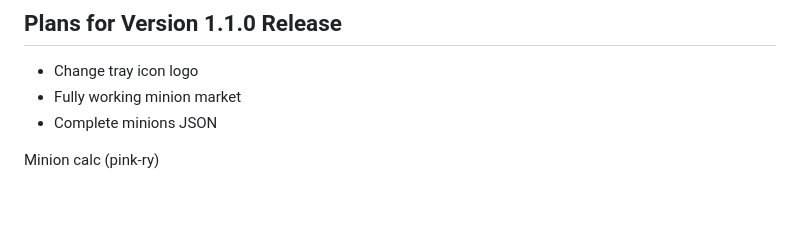
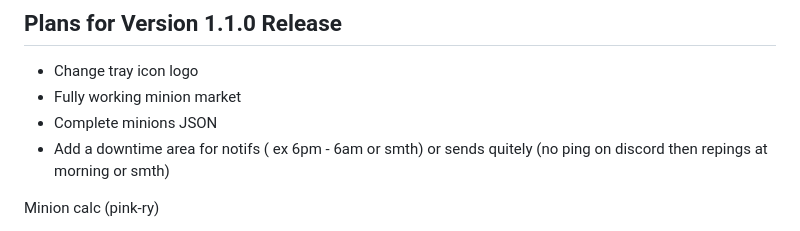
Before and after one commit to Chizza-Guild/SkyblockDesktopHelper, a Markdown page: todo.md, the part around the change. Drawn GitHub-style; blank space fills up the shorter version.

```diff
--- a/todo.md
+++ b/todo.md
@@ -3,6 +3,7 @@
 - Change tray icon logo
 - Fully working minion market
 - Complete minions JSON
+- Add a downtime area for notifs ( ex 6pm - 6am or smth) or sends quitely (no ping on discord then repings at morning or smth)
 
 Minion calc (pink-ry)
 - Finish minionData.json (rev, tara void sunflower)
```
